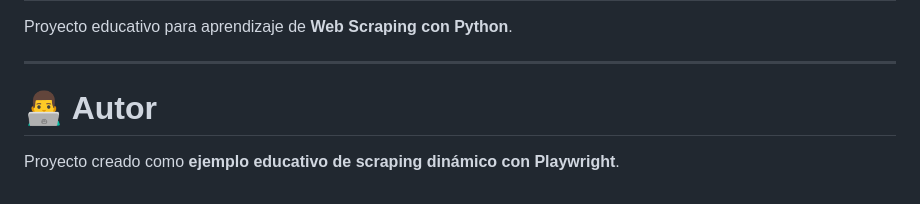
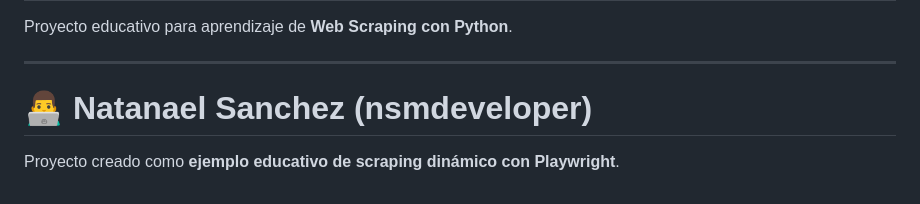
Before and after one commit to nsmdeveloper/warzone_scrapper, a Markdown page: README.md, the part around the change. Rendered like a GitHub page.

```diff
--- a/README.md
+++ b/README.md
@@ -350,6 +350,6 @@ Proyecto educativo para aprendizaje de **Web Scraping con Python**.
 
 ---
 
-# 👨‍💻 Autor
+# 👨‍💻 Natanael Sanchez (nsmdeveloper)
 
 Proyecto creado como **ejemplo educativo de scraping dinámico con Playwright**.
```
